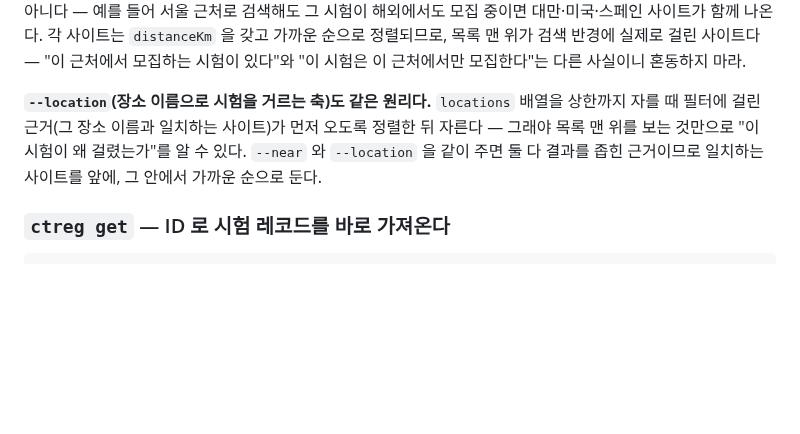
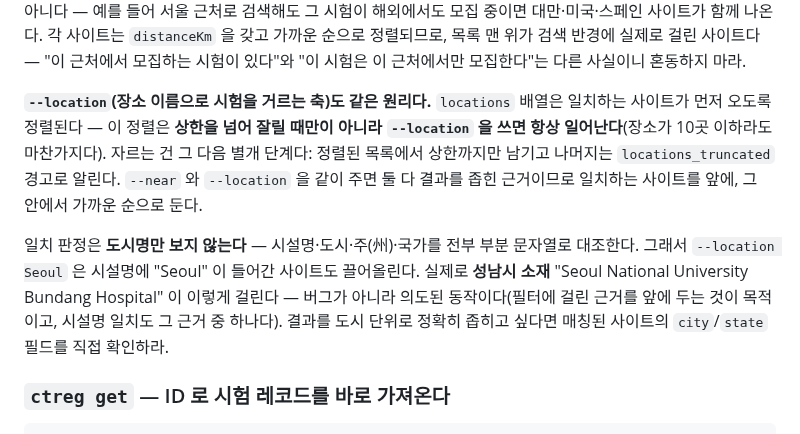
Before and after one commit to kimmingul/ctreg, a Markdown page: README.md, the part around the change. GitHub-like rendering; blank space fills up the shorter version.

Commit message:
docs(readme): say when the sort happens and what counts as a match
The --location paragraph was accurate but easy to misread two ways:

- The sort read as tied to truncation, implying <=10 sites wouldn't
  get reordered. It runs whenever --location (or --near) is given,
  independent of whether the cap ever kicks in; truncation is a
  separate step after.
- Match detection isn't city-only — it substring-matches facility
  name, city, state, and country. --location Seoul surfaces "Seoul
  National University Bundang Hospital", a site actually in Seongnam,
  because the facility name matches. Not a bug, but a real surprise
  point for users expecting a city filter.

```diff
--- a/README.md
+++ b/README.md
@@ -79,7 +79,9 @@ ctreg search --condition "non-small cell lung cancer" --status recruiting --page
 
 **`--near` 는 시험을 거르지, 사이트를 거르지 않는다.** `--near`(+ 기본/지정 `--radius`)는 "반경 안에 사이트가 하나라도 있는 시험"을 매칭 조건으로 쓴다. 매칭에 성공한 시험이라도 레코드에 실리는 `locations` 배열은 그 시험의 전체 사이트 목록(상한까지 자르고 `locationsTotal` 로 진짜 개수를 남긴다)이지, 반경 안의 사이트만 남긴 목록이 아니다 — 예를 들어 서울 근처로 검색해도 그 시험이 해외에서도 모집 중이면 대만·미국·스페인 사이트가 함께 나온다. 각 사이트는 `distanceKm` 을 갖고 가까운 순으로 정렬되므로, 목록 맨 위가 검색 반경에 실제로 걸린 사이트다 — "이 근처에서 모집하는 시험이 있다"와 "이 시험은 이 근처에서만 모집한다"는 다른 사실이니 혼동하지 마라.
 
-**`--location`(장소 이름으로 시험을 거르는 축)도 같은 원리다.** `locations` 배열을 상한까지 자를 때 필터에 걸린 근거(그 장소 이름과 일치하는 사이트)가 먼저 오도록 정렬한 뒤 자른다 — 그래야 목록 맨 위를 보는 것만으로 "이 시험이 왜 걸렸는가"를 알 수 있다. `--near` 와 `--location` 을 같이 주면 둘 다 결과를 좁힌 근거이므로 일치하는 사이트를 앞에, 그 안에서 가까운 순으로 둔다.
+**`--location`(장소 이름으로 시험을 거르는 축)도 같은 원리다.** `locations` 배열은 일치하는 사이트가 먼저 오도록 정렬된다 — 이 정렬은 **상한을 넘어 잘릴 때만이 아니라 `--location` 을 쓰면 항상 일어난다**(장소가 10곳 이하라도 마찬가지다). 자르는 건 그 다음 별개 단계다: 정렬된 목록에서 상한까지만 남기고 나머지는 `locations_truncated` 경고로 알린다. `--near` 와 `--location` 을 같이 주면 둘 다 결과를 좁힌 근거이므로 일치하는 사이트를 앞에, 그 안에서 가까운 순으로 둔다.
+
+일치 판정은 **도시명만 보지 않는다** — 시설명·도시·주(州)·국가를 전부 부분 문자열로 대조한다. 그래서 `--location Seoul` 은 시설명에 "Seoul" 이 들어간 사이트도 끌어올린다. 실제로 **성남시 소재** "Seoul National University Bundang Hospital" 이 이렇게 걸린다 — 버그가 아니라 의도된 동작이다(필터에 걸린 근거를 앞에 두는 것이 목적이고, 시설명 일치도 그 근거 중 하나다). 결과를 도시 단위로 정확히 좁히고 싶다면 매칭된 사이트의 `city`/`state` 필드를 직접 확인하라.
 
 ### `ctreg get` — ID 로 시험 레코드를 바로 가져온다
 
```
